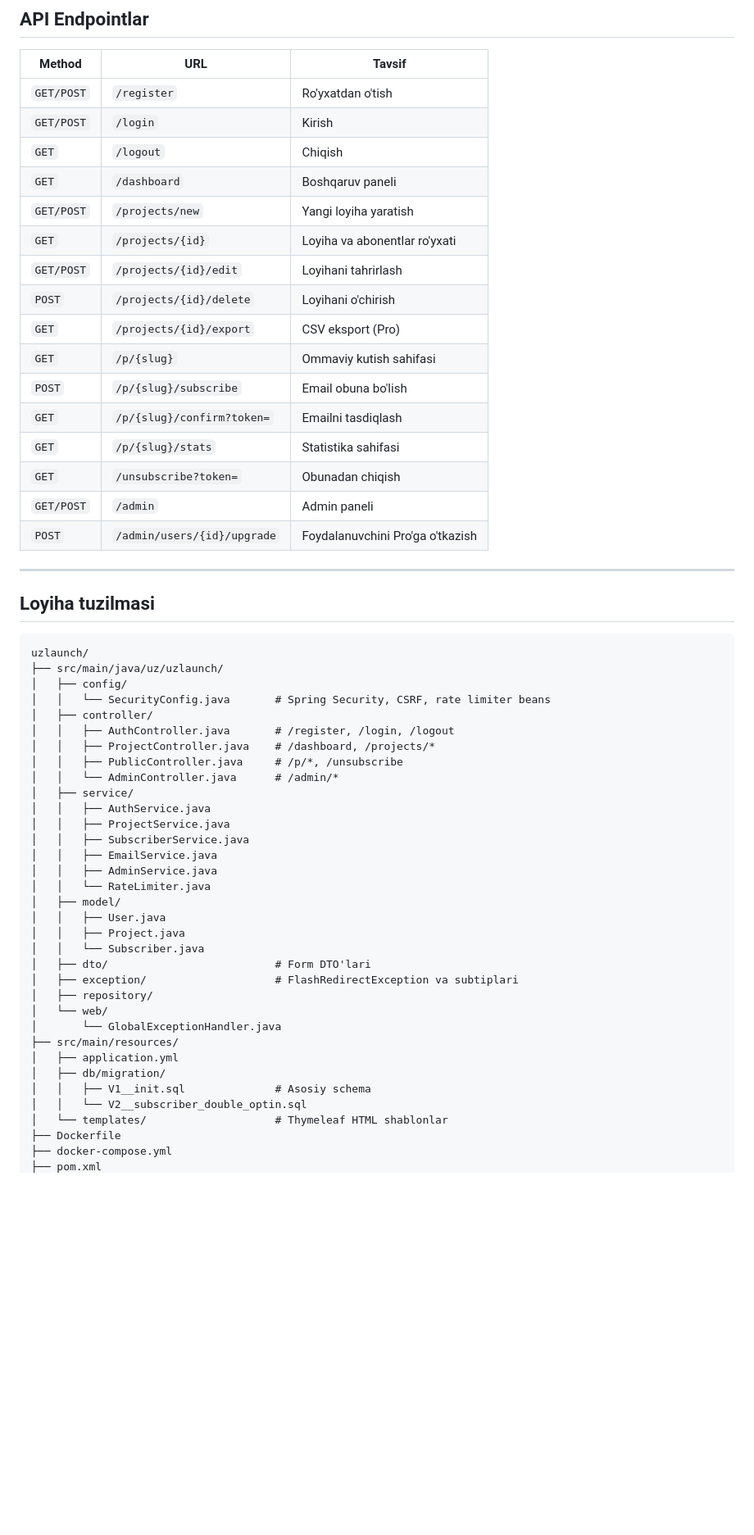
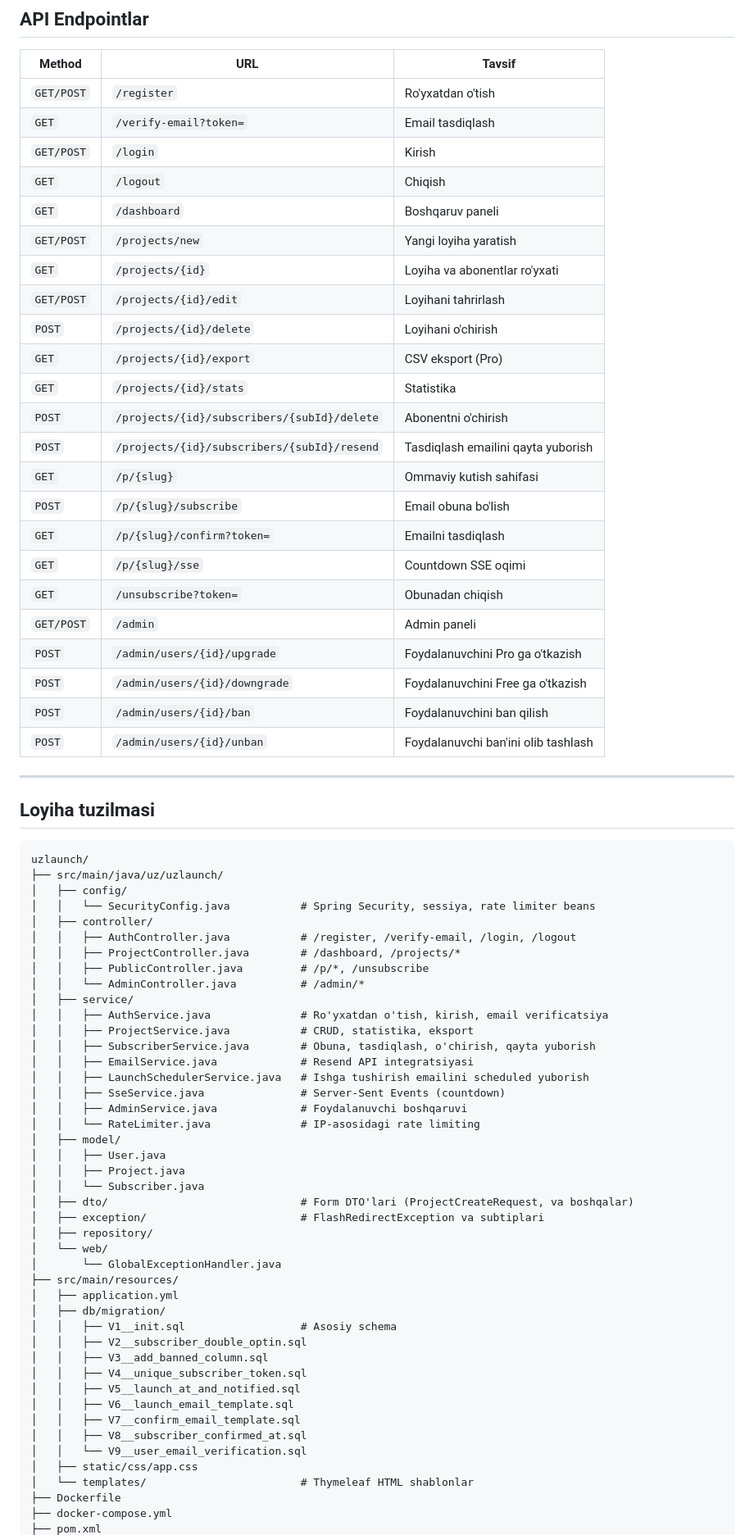
Before and after one commit to muhammadjonsaidov/uzlaunch, a Markdown page: README.md, the part around one of its changes. Shown at 82% size. GitHub-like rendering; blank space fills up the shorter version.

Commit message:
docs: update README with all features and endpoints

```diff
--- a/README.md
+++ b/README.md
@@ -159,6 +174,7 @@ App + PostgreSQL birgalikda ishga tushadi. `BASE_URL` ni `http://localhost:8080`
 | Method | URL | Tavsif |
 |--------|-----|--------|
 | `GET/POST` | `/register` | Ro'yxatdan o'tish |
+| `GET` | `/verify-email?token=` | Email tasdiqlash |
 | `GET/POST` | `/login` | Kirish |
 | `GET` | `/logout` | Chiqish |
 | `GET` | `/dashboard` | Boshqaruv paneli |
@@ -167,13 +183,19 @@ App + PostgreSQL birgalikda ishga tushadi. `BASE_URL` ni `http://localhost:8080`
 | `GET/POST` | `/projects/{id}/edit` | Loyihani tahrirlash |
 | `POST` | `/projects/{id}/delete` | Loyihani o'chirish |
 | `GET` | `/projects/{id}/export` | CSV eksport (Pro) |
+| `GET` | `/projects/{id}/stats` | Statistika |
+| `POST` | `/projects/{id}/subscribers/{subId}/delete` | Abonentni o'chirish |
+| `POST` | `/projects/{id}/subscribers/{subId}/resend` | Tasdiqlash emailini qayta yuborish |
 | `GET` | `/p/{slug}` | Ommaviy kutish sahifasi |
 | `POST` | `/p/{slug}/subscribe` | Email obuna bo'lish |
 | `GET` | `/p/{slug}/confirm?token=` | Emailni tasdiqlash |
-| `GET` | `/p/{slug}/stats` | Statistika sahifasi |
+| `GET` | `/p/{slug}/sse` | Countdown SSE oqimi |
 | `GET` | `/unsubscribe?token=` | Obunadan chiqish |
 | `GET/POST` | `/admin` | Admin paneli |
-| `POST` | `/admin/users/{id}/upgrade` | Foydalanuvchini Pro'ga o'tkazish |
+| `POST` | `/admin/users/{id}/upgrade` | Foydalanuvchini Pro ga o'tkazish |
+| `POST` | `/admin/users/{id}/downgrade` | Foydalanuvchini Free ga o'tkazish |
+| `POST` | `/admin/users/{id}/ban` | Foydalanuvchini ban qilish |
+| `POST` | `/admin/users/{id}/unban` | Foydalanuvchi ban'ini olib tashlash |
 
 ---
 
@@ -183,34 +205,44 @@ App + PostgreSQL birgalikda ishga tushadi. `BASE_URL` ni `http://localhost:8080`
 uzlaunch/
 ├── src/main/java/uz/uzlaunch/
 │   ├── config/
-│   │   └── SecurityConfig.java       # Spring Security, CSRF, rate limiter beans
+│   │   └── SecurityConfig.java           # Spring Security, sessiya, rate limiter beans
 │   ├── controller/
-│   │   ├── AuthController.java       # /register, /login, /logout
-│   │   ├── ProjectController.java    # /dashboard, /projects/*
-│   │   ├── PublicController.java     # /p/*, /unsubscribe
-│   │   └── AdminController.java      # /admin/*
+│   │   ├── AuthController.java           # /register, /verify-email, /login, /logout
+│   │   ├── ProjectController.java        # /dashboard, /projects/*
+│   │   ├── PublicController.java         # /p/*, /unsubscribe
+│   │   └── AdminController.java          # /admin/*
 │   ├── service/
-│   │   ├── AuthService.java
-│   │   ├── ProjectService.java
-│   │   ├── SubscriberService.java
-│   │   ├── EmailService.java
-│   │   ├── AdminService.java
-│   │   └── RateLimiter.java
+│   │   ├── AuthService.java              # Ro'yxatdan o'tish, kirish, email verificatsiya
+│   │   ├── ProjectService.java           # CRUD, statistika, eksport
+│   │   ├── SubscriberService.java        # Obuna, tasdiqlash, o'chirish, qayta yuborish
+│   │   ├── EmailService.java             # Resend API integratsiyasi
+│   │   ├── LaunchSchedulerService.java   # Ishga tushirish emailini scheduled yuborish
+│   │   ├── SseService.java               # Server-Sent Events (countdown)
+│   │   ├── AdminService.java             # Foydalanuvchi boshqaruvi
+│   │   └── RateLimiter.java              # IP-asosidagi rate limiting
 │   ├── model/
 │   │   ├── User.java
 │   │   ├── Project.java
 │   │   └── Subscriber.java
-│   ├── dto/                          # Form DTO'lari
-│   ├── exception/                    # FlashRedirectException va subtiplari
+│   ├── dto/                              # Form DTO'lari (ProjectCreateRequest, va boshqalar)
+│   ├── exception/                        # FlashRedirectException va subtiplari
 │   ├── repository/
 │   └── web/
 │       └── GlobalExceptionHandler.java
 ├── src/main/resources/
 │   ├── application.yml
 │   ├── db/migration/
-│   │   ├── V1__init.sql              # Asosiy schema
-│   │   └── V2__subscriber_double_optin.sql
-│   └── templates/                    # Thymeleaf HTML shablonlar
+│   │   ├── V1__init.sql                  # Asosiy schema
+│   │   ├── V2__subscriber_double_optin.sql
+│   │   ├── V3__add_banned_column.sql
+│   │   ├── V4__unique_subscriber_token.sql
+│   │   ├── V5__launch_at_and_notified.sql
+│   │   ├── V6__launch_email_template.sql
+│   │   ├── V7__confirm_email_template.sql
+│   │   ├── V8__subscriber_confirmed_at.sql
+│   │   └── V9__user_email_verification.sql
+│   ├── static/css/app.css
+│   └── templates/                        # Thymeleaf HTML shablonlar
 ├── Dockerfile
 ├── docker-compose.yml
 ├── pom.xml
```
Also changed, not shown: other parts of README.md (+38 -22 lines).
